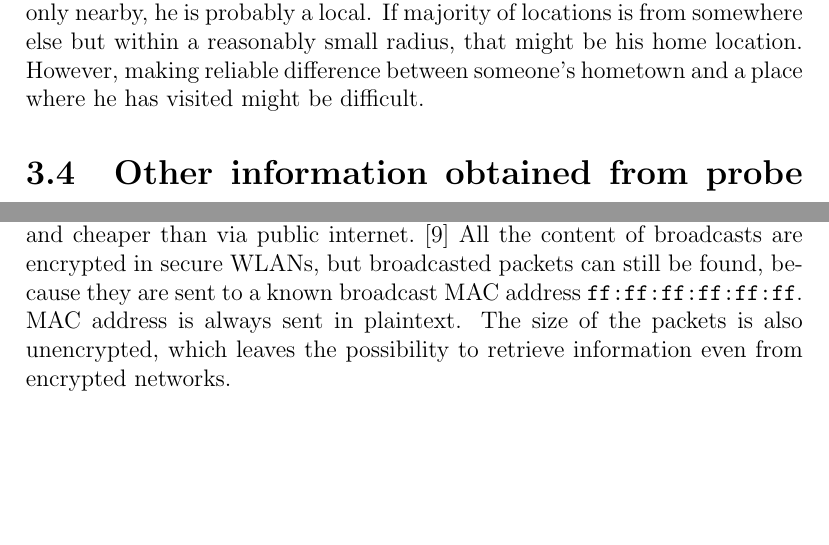
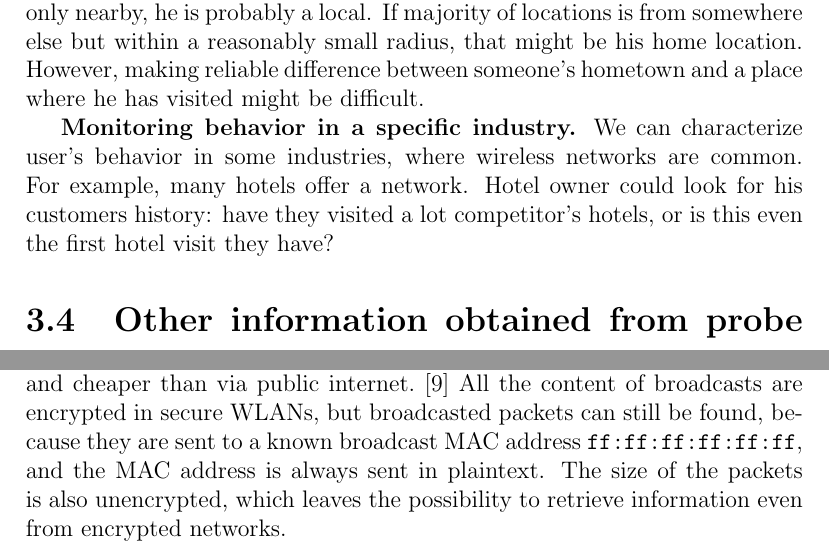
Before and after one commit to pekko/masterthesis, a LaTeX thesis (tex/thesis.tex): two parts of pages 29 and 30 of 69 before the commit and two parts of pages 29 and 30 of 70 after it, joined at a grey line, cut so that both start at the same text, the shorter picture padded with empty space. Compiled offline with pdfLaTeX.

Commit message:
+one paragraph, miscfixes

```diff
--- a/tex/thesis.tex
+++ b/tex/thesis.tex
@@ -845,7 +845,7 @@ We see at least the following possibilities:\\
 
 \textbf{Distuingish between locals and foreigners.} If the user has locations only nearby, he is probably a local. If majority of locations is from somewhere else but within a reasonably small radius, that might be his home location. However, making reliable difference between someone's hometown and a place where he has visited might be difficult.
 
-
+\textbf{Monitoring behavior in a specific industry.} We can characterize user's behavior in some industries, where wireless networks are common. For example, many hotels offer a network. Hotel owner could look for his customers history: have they visited a lot competitor's hotels, or is this even the first hotel visit they have?
 
 \section{Other information obtained from probe requests}
 \label{sec:other_info}
@@ -856,7 +856,7 @@ In~\cite{pang2007802}, Pang et al. have been trying to fingerprint WLAN users by
 
 However, their approach was different from ours, as they study a scenario where analyzer can monitor all the traffic: the user has connected to a wireless network run by analyzer. In our work, we are limited to the probing phase, which happens before any connection has been made. This limitation rules the first method, examining network destinations, out. Also, SSID probes are already covered elsewhere in this work.
 
-Broadcast packet sizes are a possible approach. Some services and applications broadcast information or advertisements about themselves. For example, Dropbox, a cloud-storage service provider, has a desktop app that tries to find computers with linked Dropbox accounts in the local network. If they were found, transferring data between them would be a lot faster and cheaper than via public internet.~\cite{dropboxlan} All the content of broadcasts are encrypted in secure WLANs, but broadcasted packets can still be found, because they are sent to a known broadcast MAC address \texttt{ff:ff:ff:ff:ff:ff}. MAC address is always sent in plaintext. The size of the packets is also unencrypted, which leaves the possibility to retrieve information even from encrypted networks.
+Broadcast packet sizes are a possible approach. Some services and applications broadcast information or advertisements about themselves. For example, Dropbox, a cloud-storage service provider, has a desktop app that tries to find computers with linked Dropbox accounts in the local network. If they were found, transferring data between them would be a lot faster and cheaper than via public internet.~\cite{dropboxlan} All the content of broadcasts are encrypted in secure WLANs, but broadcasted packets can still be found, because they are sent to a known broadcast MAC address \texttt{ff:ff:ff:ff:ff:ff}, and the MAC address is always sent in plaintext. The size of the packets is also unencrypted, which leaves the possibility to retrieve information even from encrypted networks.
 
 The last method, MAC protocol fields, tries to exploit the fact that MAC header includes flags and fields that vary between different manufacturers and configurations. As Pang et al. themselves note, this is usually not enough to distinguish users uniquely, because quite a many people use exactly the same model of a device. However, this method can be used in addition to others, if necessary.
 
```
